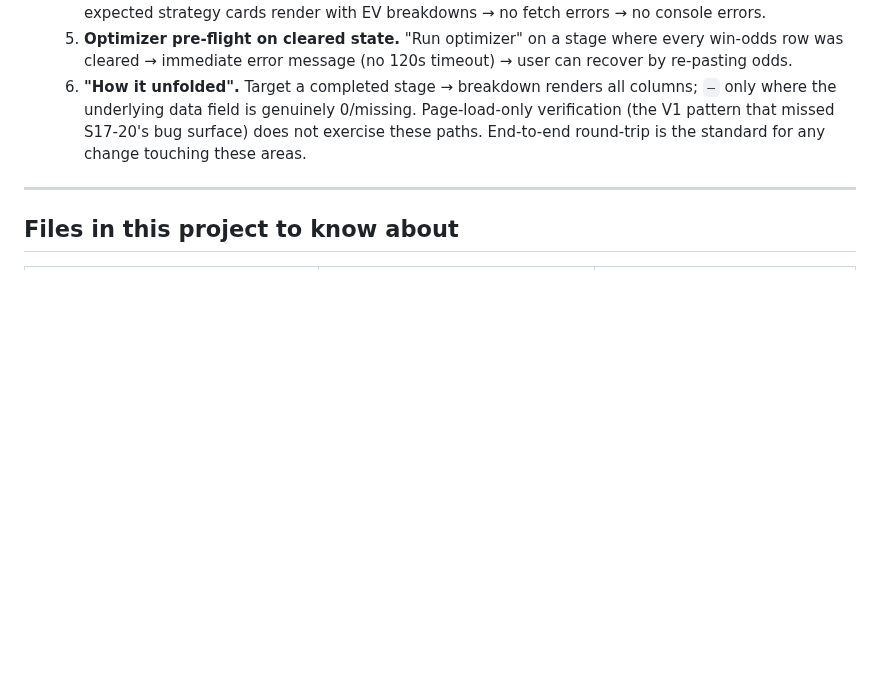
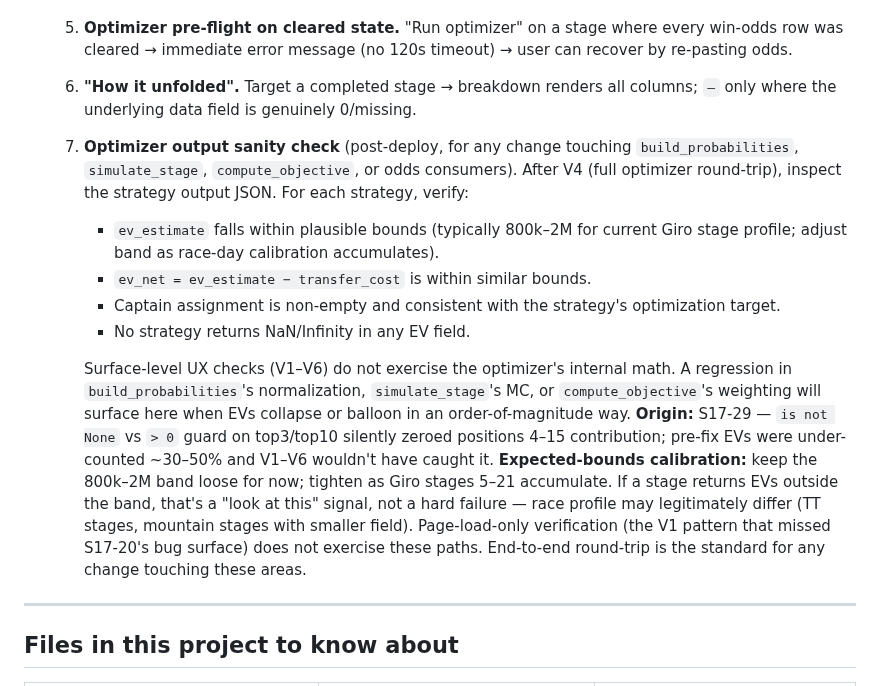
Before and after one commit to lstol/Holdet-v3, a Markdown page: CLAUDE_SESSION.md, the part around the change. Drawn GitHub-style; blank space fills up the shorter version.

Commit message:
roadmap: S17-30 closed (AbortController 240s); session: V7 EV-magnitude sanity check

```diff
--- a/CLAUDE_SESSION.md
+++ b/CLAUDE_SESSION.md
@@ -86,6 +86,13 @@ Commits are typically split: Part 0 alone (roadmap), then Part 1 alone (the work
   4. **Optimizer round-trip on a good state.** "Run optimizer" on a stage with non-empty odds → all expected strategy cards render with EV breakdowns → no fetch errors → no console errors.
   5. **Optimizer pre-flight on cleared state.** "Run optimizer" on a stage where every win-odds row was cleared → immediate error message (no 120s timeout) → user can recover by re-pasting odds.
   6. **"How it unfolded".** Target a completed stage → breakdown renders all columns; `—` only where the underlying data field is genuinely 0/missing.
+  7. **Optimizer output sanity check** (post-deploy, for any change touching `build_probabilities`, `simulate_stage`, `compute_objective`, or odds consumers). After V4 (full optimizer round-trip), inspect the strategy output JSON. For each strategy, verify:
+     - `ev_estimate` falls within plausible bounds (typically 800k–2M for current Giro stage profile; adjust band as race-day calibration accumulates).
+     - `ev_net = ev_estimate − transfer_cost` is within similar bounds.
+     - Captain assignment is non-empty and consistent with the strategy's optimization target.
+     - No strategy returns NaN/Infinity in any EV field.
+
+     Surface-level UX checks (V1–V6) do not exercise the optimizer's internal math. A regression in `build_probabilities`'s normalization, `simulate_stage`'s MC, or `compute_objective`'s weighting will surface here when EVs collapse or balloon in an order-of-magnitude way. **Origin:** S17-29 — `is not None` vs `> 0` guard on top3/top10 silently zeroed positions 4–15 contribution; pre-fix EVs were under-counted ~30–50% and V1–V6 wouldn't have caught it. **Expected-bounds calibration:** keep the 800k–2M band loose for now; tighten as Giro stages 5–21 accumulate. If a stage returns EVs outside the band, that's a "look at this" signal, not a hard failure — race profile may legitimately differ (TT stages, mountain stages with smaller field).
   Page-load-only verification (the V1 pattern that missed S17-20's bug surface) does not exercise these paths. End-to-end round-trip is the standard for any change touching these areas.
 
 ---
```
Also changed, not shown: ROADMAP.md (+1 -1 lines).
